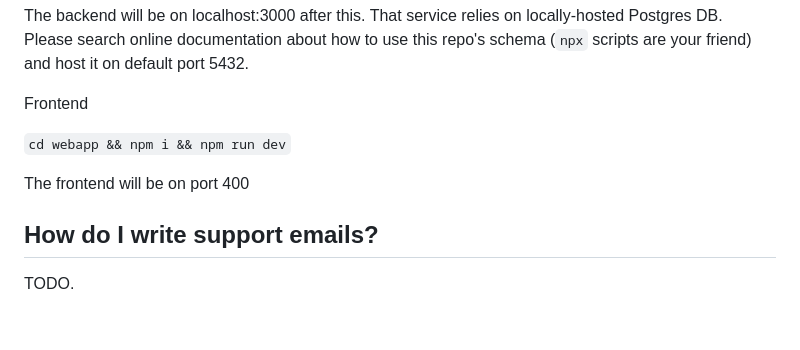
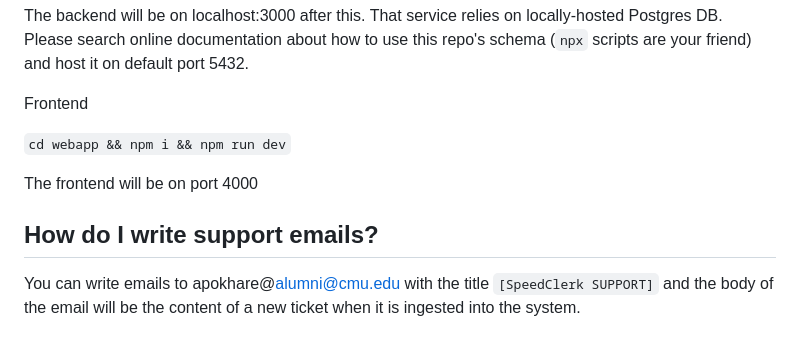
Before and after one commit to tonystarkjr3/mentium-entrance-project, a Markdown page: README.md, the part around the change. Drawn GitHub-style.

Commit message:
email section

```diff
--- a/README.md
+++ b/README.md
@@ -103,8 +103,8 @@ Frontend
 
 `cd webapp && npm i && npm run dev`
 
-The frontend will be on port 400
+The frontend will be on port 4000
 
 ## How do I write support emails?
 
-TODO.
+You can write emails to apokhare@alumni@cmu.edu with the title `[SpeedClerk SUPPORT]` and the body of the email will be the content of a new ticket when it is ingested into the system.
```
